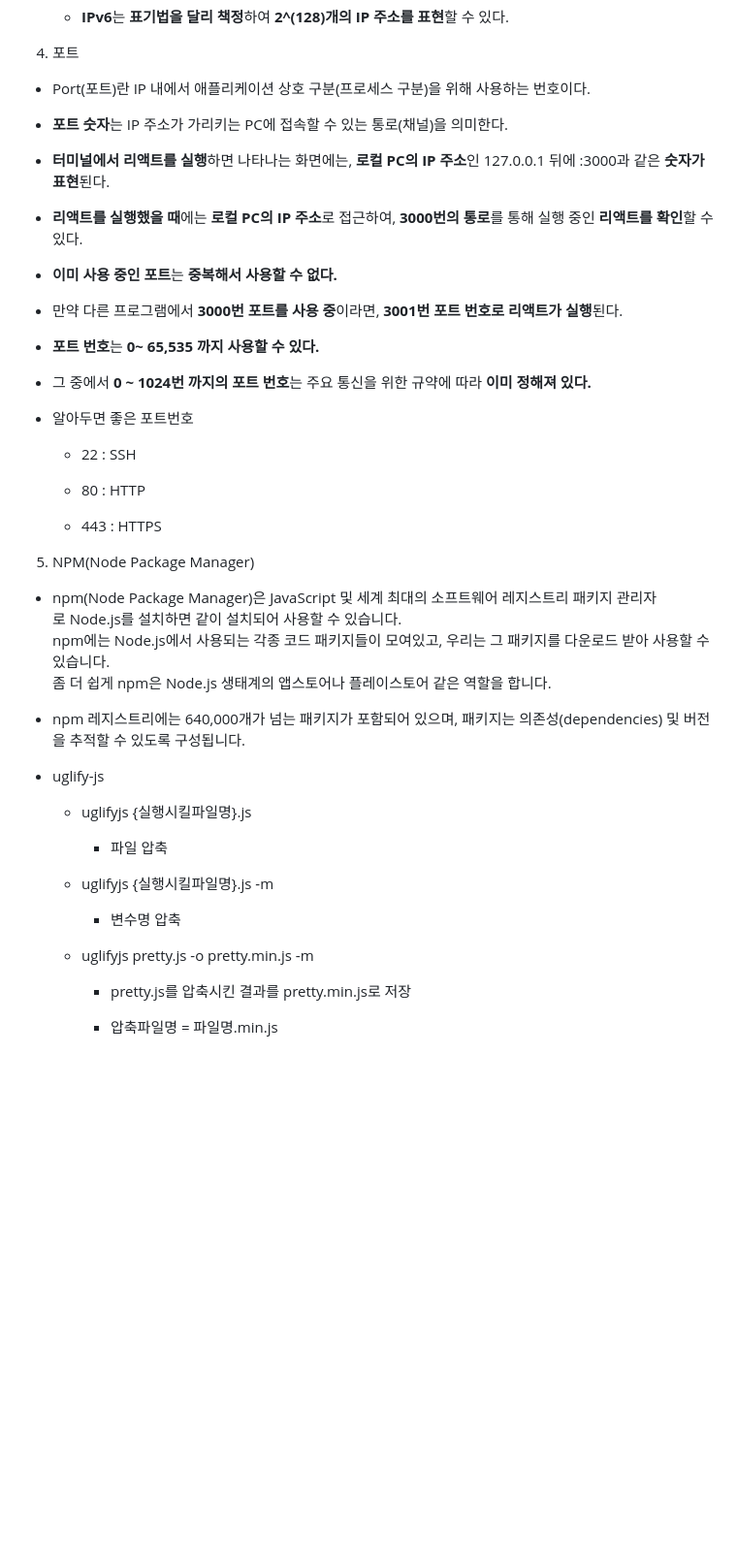
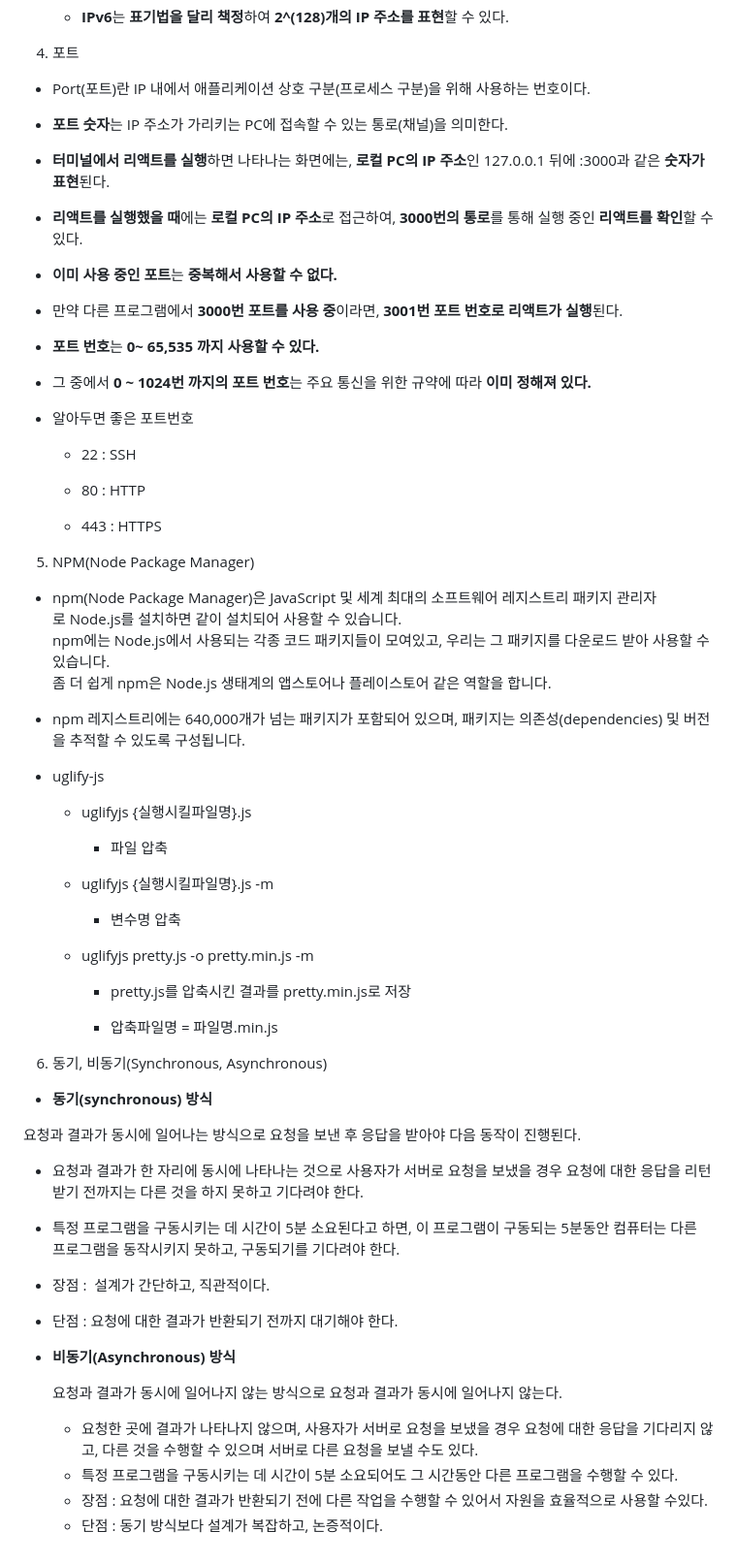
Before and after one commit to JongHoonJang/JS_Study_Web, a Markdown page: server_side_javascript/README.md, the part around the change. Shown: that part at 97% size. Drawn GitHub-style; blank space fills up the shorter version.

Commit message:
동기 비동기

```diff
--- a/server_side_javascript/README.md
+++ b/server_side_javascript/README.md
@@ -58,12 +58,19 @@
   - **IPv6**는 **표기법을 달리 책정**하여 **2^(128)개의 IP 주소를 표현**할 수 있다.
 4. 포트
 - Port(포트)란 IP 내에서 애플리케이션 상호 구분(프로세스 구분)을 위해 사용하는 번호이다.
+
 - **포트 숫자**는 IP 주소가 가리키는 PC에 접속할 수 있는 통로(채널)을 의미한다.
+
 - **터미널에서 리액트를 실행**하면 나타나는 화면에는, **로컬 PC의 IP 주소**인 127.0.0.1 뒤에 :3000과 같은 **숫자가 표현**된다.
+
 - **리액트를 실행했을 때**에는 **로컬 PC의 IP 주소**로 접근하여, **3000번의 통로**를 통해 실행 중인 **리액트를 확인**할 수 있다.
+
 - **이미 사용 중인 포트**는 **중복해서 사용할 수 없다.**
+
 - 만약 다른 프로그램에서 **3000번 포트를 사용 중**이라면, **3001번 포트 번호로 리액트가 실행**된다.
+
 - **포트 번호**는 **0~ 65,535 까지 사용할 수 있다.**
+
 - 그 중에서 **0 ~ 1024번 까지의 포트 번호**는 주요 통신을 위한 규약에 따라 **이미 정해져 있다.**
 
 - 알아두면 좋은 포트번호
@@ -73,17 +80,12 @@
   - 80 : HTTP
 
   - 443 : HTTPS
-
-
-
 5. NPM(Node Package Manager)
 - npm(Node Package Manager)은 JavaScript 및 세계 최대의 소프트웨어 레지스트리 패키지 관리자로 Node.js를 설치하면 같이 설치되어 사용할 수 있습니다.
   npm에는 Node.js에서 사용되는 각종 코드 패키지들이 모여있고, 우리는 그 패키지를 다운로드 받아 사용할 수 있습니다.
   좀 더 쉽게 npm은 Node.js 생태계의 앱스토어나 플레이스토어 같은 역할을 합니다.
 
 - npm 레지스트리에는 640,000개가 넘는 패키지가 포함되어 있으며, 패키지는 의존성(dependencies) 및 버전을 추적할 수 있도록 구성됩니다.
-
-
 
 - uglify-js
 
@@ -100,3 +102,26 @@
     - pretty.js를 압축시킨 결과를 pretty.min.js로 저장
 
     - 압축파일명 = 파일명.min.js
+
+
+
+6. 동기, 비동기(Synchronous, Asynchronous)
+-  **동기(synchronous) 방식**
+
+  요청과 결과가 동시에 일어나는 방식으로 요청을 보낸 후 응답을 받아야 다음 동작이 진행된다.
+
+  - 요청과 결과가 한 자리에 동시에 나타나는 것으로 사용자가 서버로 요청을 보냈을 경우 요청에 대한 응답을 리턴받기 전까지는 다른 것을 하지 못하고 기다려야 한다.
+  - 특정 프로그램을 구동시키는 데 시간이 5분 소요된다고 하면, 이 프로그램이 구동되는 5분동안 컴퓨터는 다른 프로그램을 동작시키지 못하고, 구동되기를 기다려야 한다.
+  - 장점 :  설계가 간단하고, 직관적이다.
+  - 단점 : 요청에 대한 결과가 반환되기 전까지 대기해야 한다.
+
+
+
+- **비동기(Asynchronous) 방식**
+
+  요청과 결과가 동시에 일어나지 않는 방식으로 요청과 결과가 동시에 일어나지 않는다.
+
+  - 요청한 곳에 결과가 나타나지 않으며, 사용자가 서버로 요청을 보냈을 경우 요청에 대한 응답을 기다리지 않고, 다른 것을 수행할 수 있으며 서버로 다른 요청을 보낼 수도 있다.
+  - 특정 프로그램을 구동시키는 데 시간이 5분 소요되어도 그 시간동안 다른 프로그램을 수행할 수 있다.
+  - 장점 : 요청에 대한 결과가 반환되기 전에 다른 작업을 수행할 수 있어서 자원을 효율적으로 사용할 수있다.
+  - 단점 : 동기 방식보다 설계가 복잡하고, 논증적이다.
```
